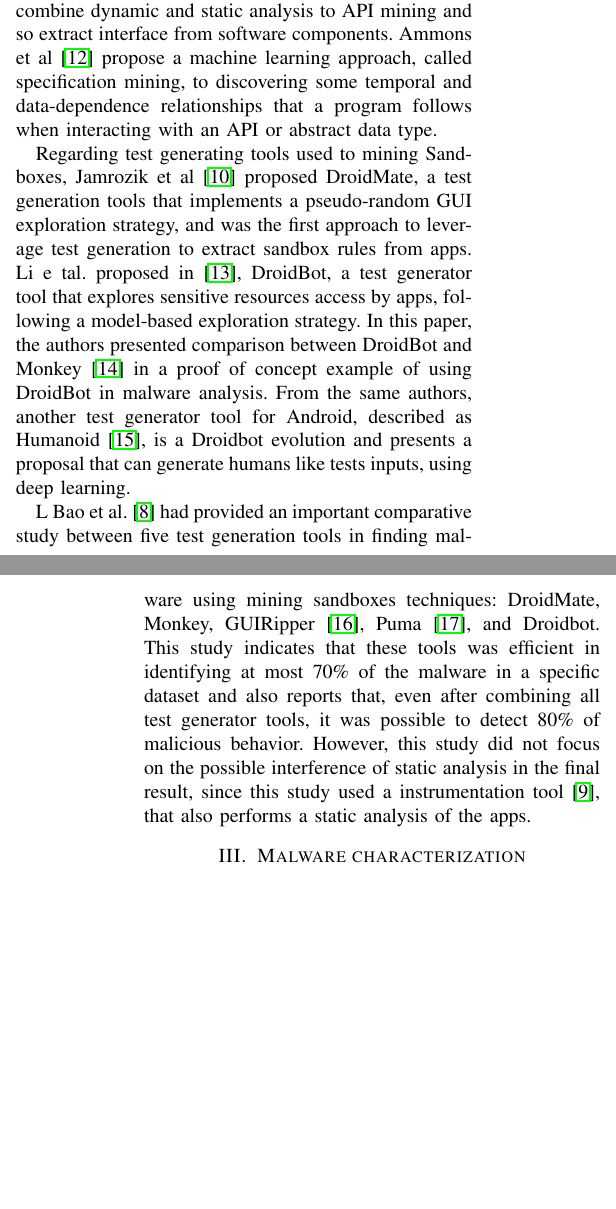
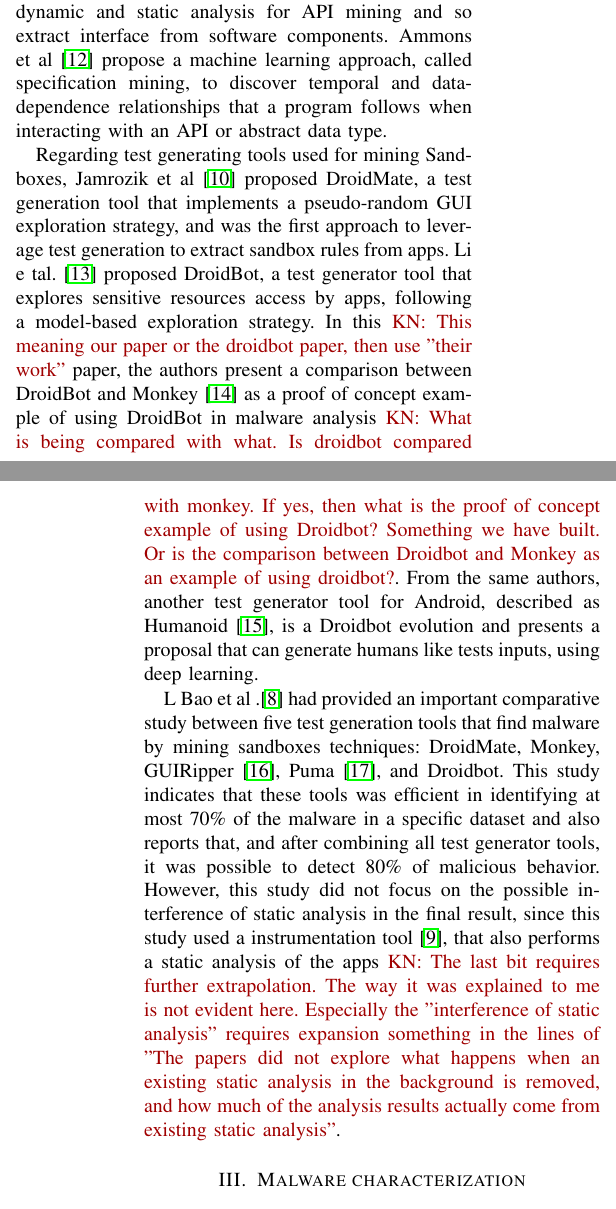
Before and after one commit to droidxp/paper-replication, a LaTeX paper (main.tex, which reads background.tex): two parts of the columns of pages 2 and 3 of 6, joined at a grey line, cut so that both start at the same text, the shorter picture padded with empty space. Compiled offline with pdfLaTeX.

Commit message:
Background

```diff
--- a/background.tex
+++ b/background.tex
@@ -6,7 +6,7 @@
 
-The idea of mine automatically software resources or components, to inferring behavior is not new, and has been discussed before. For instance, Whaley et al. \cite{DBLP:conf/issta/WhaleyML02} combine dynamic and static analysis to API mining and so extract interface from software components. Ammons et al \cite{DBLP:conf/popl/AmmonsBL02} propose a machine learning
-approach, called specification mining, to discovering some temporal and data-dependence relationships that a program follows when interacting with an API or abstract data type.
+Automatically mining software resources or components, to infer behavior is not new, and has been discussed before. For instance, Whaley et al. \cite{DBLP:conf/issta/WhaleyML02} combine dynamic and static analysis for API mining and so extract interface from software components. Ammons et al \cite{DBLP:conf/popl/AmmonsBL02} propose a machine learning
+approach, called specification mining, to discover temporal and data-dependence relationships that a program follows when interacting with an API or abstract data type.
 
-Regarding test generating tools used to mining Sandboxes, Jamrozik et al \cite{DBLP:conf/icse/JamrozikZ16} proposed DroidMate, a test generation tools that implements a pseudo-random GUI exploration strategy, and was the first approach to leverage test generation to extract sandbox rules from apps. Li e tal. proposed in \cite{DBLP:conf/icse/LiYGC17}, DroidBot, a test generator tool that explores sensitive resources access by apps, following a model-based exploration strategy. In this paper, the authors presented comparison between DroidBot and Monkey \cite{Monkey} in a proof of concept example of using DroidBot in malware analysis. From the same authors, another test generator tool for Android, described as Humanoid \cite{DBLP:conf/kbse/LiY0C19}, is a Droidbot evolution and presents a proposal that can generate humans like tests inputs, using deep learning.
+Regarding test generating tools used for mining Sandboxes, Jamrozik et al \cite{DBLP:conf/icse/JamrozikZ16} proposed DroidMate, a test generation tool that implements a pseudo-random GUI exploration strategy, and was the first approach to leverage test generation to extract sandbox rules from apps. Li e tal.~\cite{DBLP:conf/icse/LiYGC17} proposed DroidBot, a test generator tool that explores sensitive resources access by apps, following a model-based exploration strategy. In this~\kn{This meaning our paper or the droidbot paper, then use "their work"} paper, the authors present a comparison between DroidBot and Monkey~\cite{Monkey} as a proof of concept example of using DroidBot in malware analysis~\kn{What is being compared with what. Is droidbot compared with monkey. If yes, then what is the proof  of concept example of using Droidbot? Something we have built. Or is the comparison between Droidbot and Monkey as an example of using droidbot?}. From the same authors, another test generator tool for Android, described as Humanoid \cite{DBLP:conf/kbse/LiY0C19}, is a Droidbot evolution and presents a proposal that can generate humans like tests inputs, using deep learning.
 
-L Bao et al. \cite{DBLP:conf/wcre/BaoLL18} had provided an important comparative study between five test generation tools in finding malware using mining sandboxes techniques: DroidMate, Monkey, GUIRipper \cite{DBLP:conf/kbse/AmalfitanoFTCM12}, Puma \cite{DBLP:conf/mobisys/Hao0NHG14}, and Droidbot. This study indicates that these tools was efficient in identifying at most 70\% of the malware in a specific dataset and also reports that, even after combining all test generator tools, it was possible to detect 80\% of malicious behavior. However, this study did not focus on the possible interference of static analysis in the final result, since this study used a instrumentation tool \cite{DBLP:conf/icsm/CaiR17a}, that also performs a static analysis of the apps.
+L Bao et al~.\cite{DBLP:conf/wcre/BaoLL18} had provided an important comparative study between five test generation tools that find malware by mining sandboxes techniques: DroidMate, Monkey, GUIRipper \cite{DBLP:conf/kbse/AmalfitanoFTCM12}, Puma \cite{DBLP:conf/mobisys/Hao0NHG14}, and Droidbot. This study indicates that these tools was efficient in identifying at most 70\% of the malware in a specific dataset and also reports that, and after combining all test generator tools, it was possible to detect 80\% of malicious behavior. However, this study did not focus on the possible interference of static analysis in the final result, since this study used a instrumentation tool \cite{DBLP:conf/icsm/CaiR17a}, that also performs a static analysis of the apps \kn{The last bit requires further extrapolation. The way it was explained to me is not evident here. Especially the "interference of static analysis" requires expansion something in the lines of "The papers did not explore what happens when an existing static analysis in the background is removed, and how much of the analysis results actually come from existing static analysis"}.
```
Also changed, not shown: background.tex (4 more changed lines).
